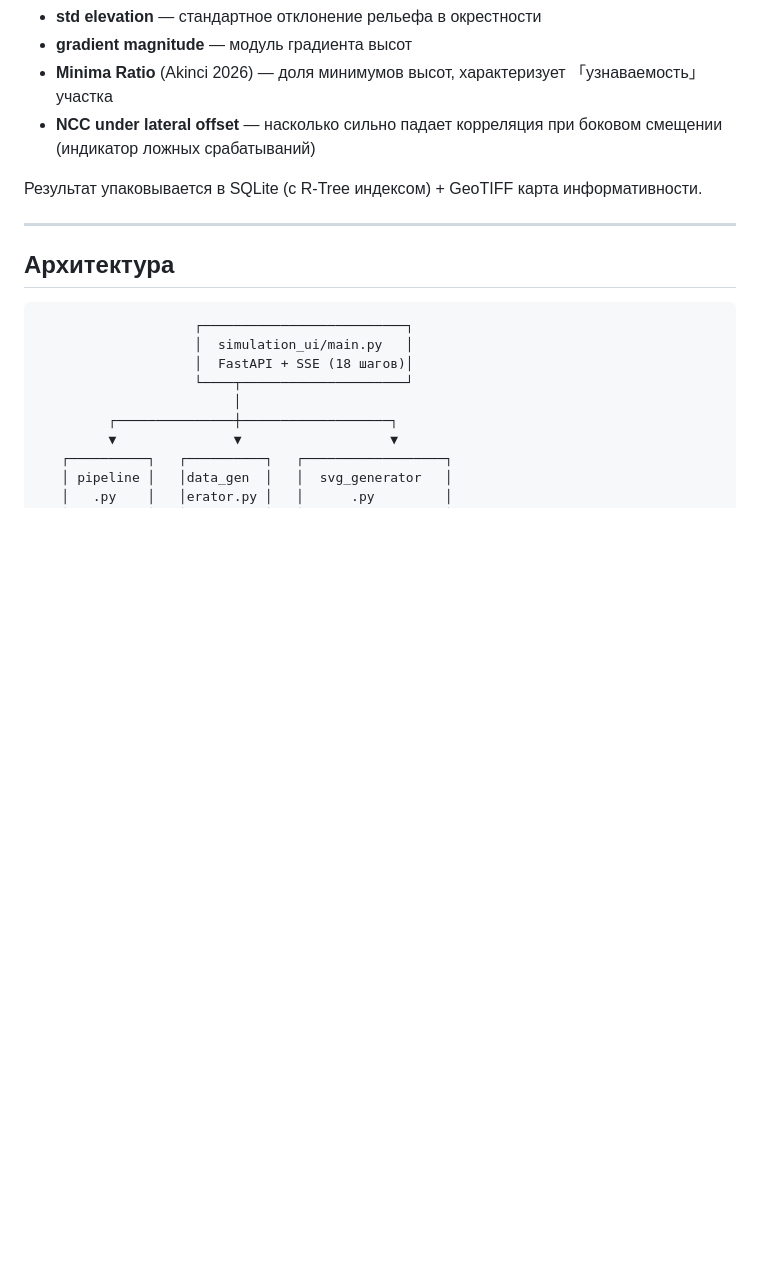
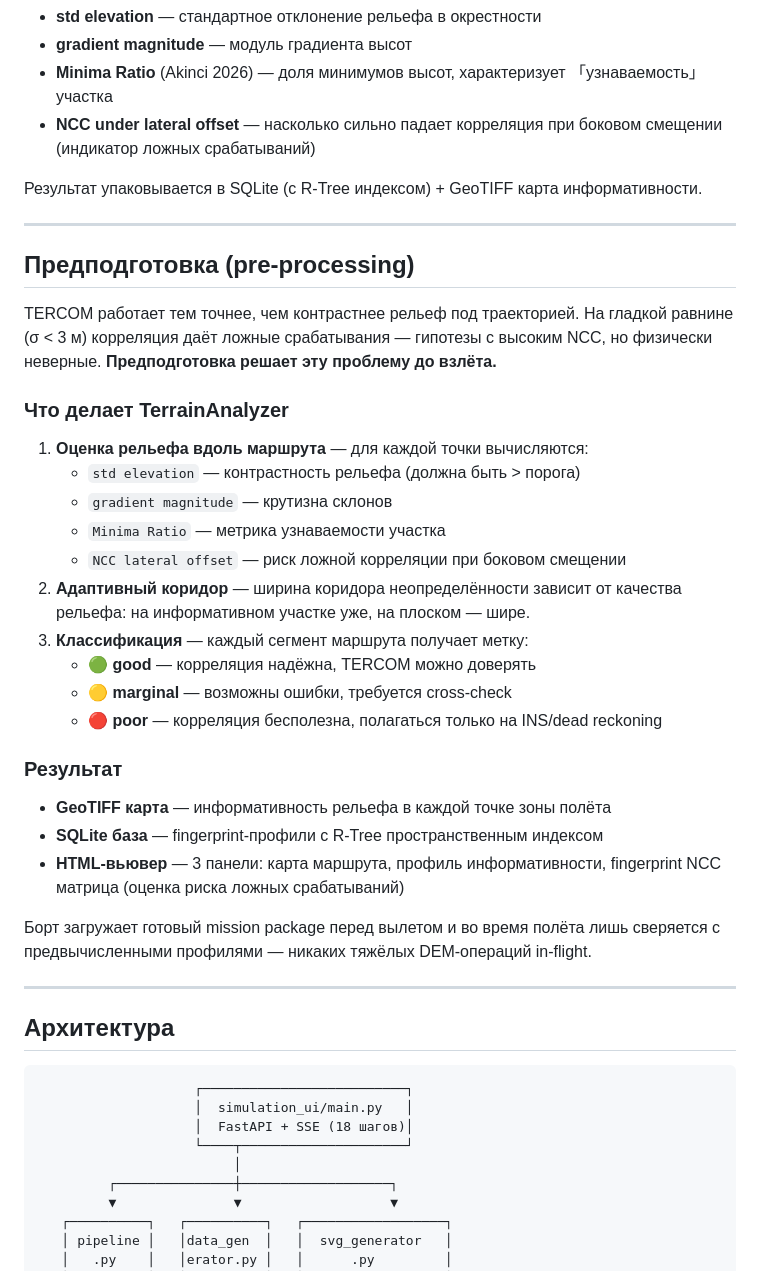
Before and after one commit to Danilka88/gag27062026, a Markdown page: README.md, the part around one of its changes. GitHub-like rendering; blank space fills up the shorter version.

```diff
--- a/README.md
+++ b/README.md
@@ -49,6 +49,38 @@
 
 Результат упаковывается в SQLite (с R-Tree индексом) + GeoTIFF карта
 информативности.
+
+---
+
+## Предподготовка (pre-processing)
+
+TERCOM работает тем точнее, чем контрастнее рельеф под траекторией. На гладкой
+равнине (σ < 3 м) корреляция даёт ложные срабатывания — гипотезы с высоким NCC,
+но физически неверные. **Предподготовка решает эту проблему до взлёта.**
+
+### Что делает TerrainAnalyzer
+
+1. **Оценка рельефа вдоль маршрута** — для каждой точки вычисляются:
+   - `std elevation` — контрастность рельефа (должна быть > порога)
+   - `gradient magnitude` — крутизна склонов
+   - `Minima Ratio` — метрика узнаваемости участка
+   - `NCC lateral offset` — риск ложной корреляции при боковом смещении
+2. **Адаптивный коридор** — ширина коридора неопределённости зависит от качества
+   рельефа: на информативном участке уже, на плоском — шире.
+3. **Классификация** — каждый сегмент маршрута получает метку:
+   - 🟢 **good** — корреляция надёжна, TERCOM можно доверять
+   - 🟡 **marginal** — возможны ошибки, требуется cross-check
+   - 🔴 **poor** — корреляция бесполезна, полагаться только на INS/dead reckoning
+
+### Результат
+
+- **GeoTIFF карта** — информативность рельефа в каждой точке зоны полёта
+- **SQLite база** — fingerprint-профили с R-Tree пространственным индексом
+- **HTML-вьювер** — 3 панели: карта маршрута, профиль информативности,
+  fingerprint NCC матрица (оценка риска ложных срабатываний)
+
+Борт загружает готовый mission package перед вылетом и во время полёта лишь
+сверяется с предвычисленными профилями — никаких тяжёлых DEM-операций in-flight.
 
 ---
 
```
Also changed, not shown: other parts of README.md (+50 -0 lines).
